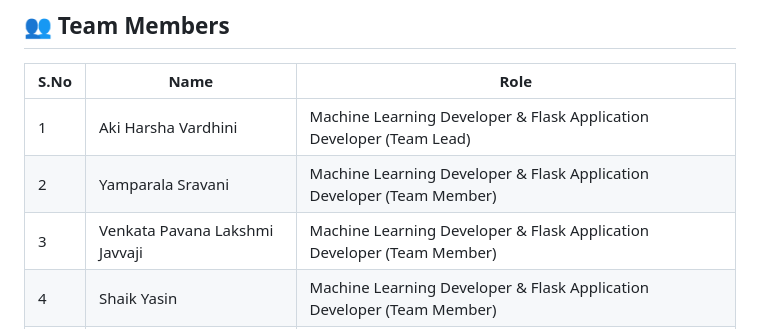
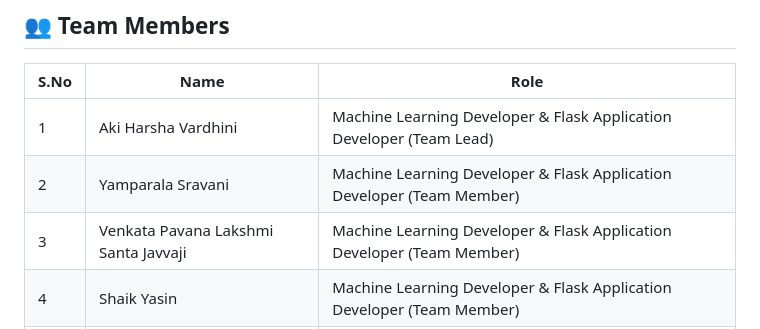
Before and after one commit to sk34567/OptiCrop-AI-ML-Project, a Markdown page: README.md, the part around the change. GitHub-like rendering.

```diff
--- a/README.md
+++ b/README.md
@@ -194,7 +194,7 @@ The complete project documentation is available in the **Documentation** folder.
 |------|-------------------------------|-----------------------------------------------------------|
 | 1 | Aki Harsha Vardhini | Machine Learning Developer & Flask Application Developer (Team Lead) |
 | 2 | Yamparala Sravani | Machine Learning Developer & Flask Application Developer (Team Member) |
-| 3 | Venkata Pavana Lakshmi Javvaji | Machine Learning Developer & Flask Application Developer (Team Member) |
+| 3 | Venkata Pavana Lakshmi Santa Javvaji | Machine Learning Developer & Flask Application Developer (Team Member) |
 | 4 | Shaik Yasin | Machine Learning Developer & Flask Application Developer (Team Member) |
 | 5 | Kosuru Lokesh | Machine Learning Developer & Flask Application Developer (Team Member) |
 
```
